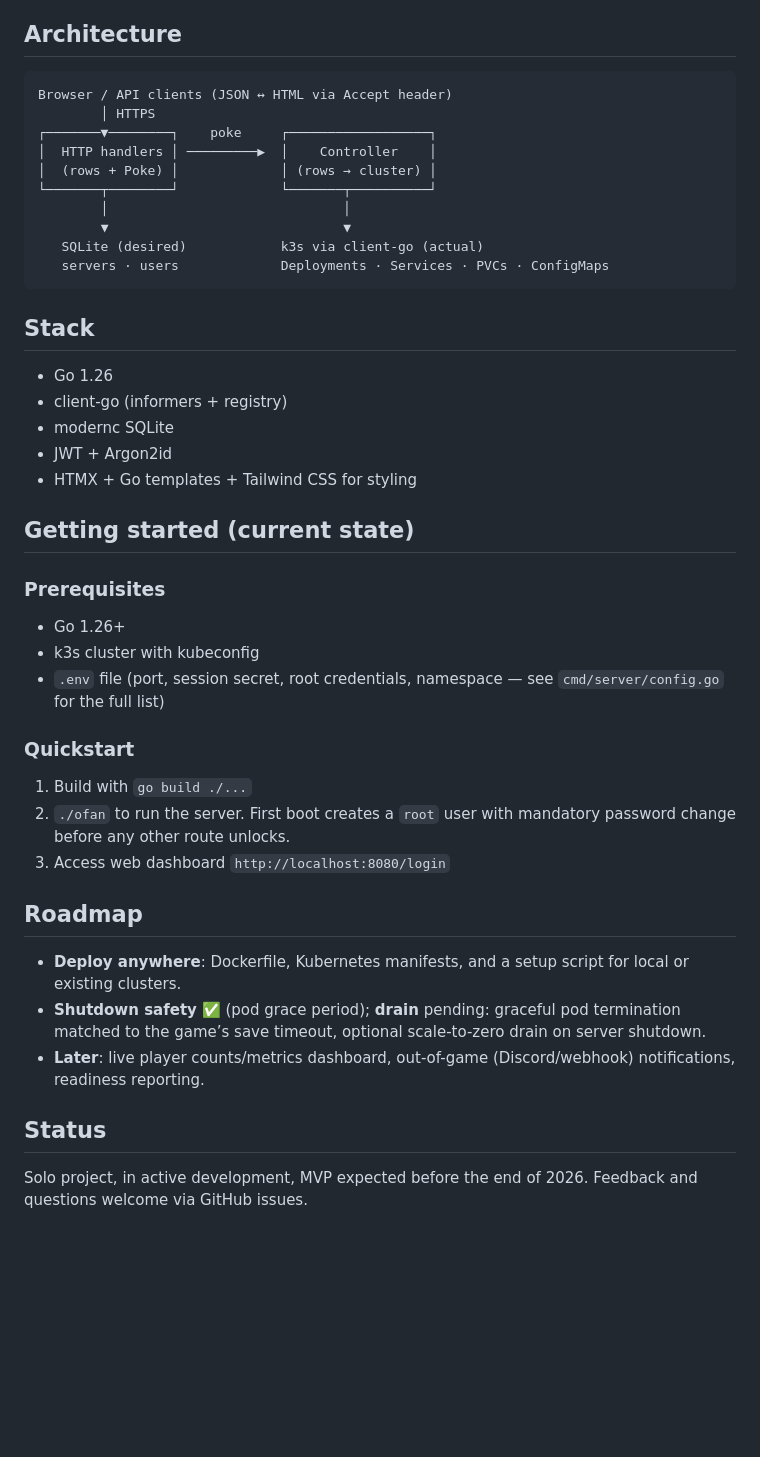
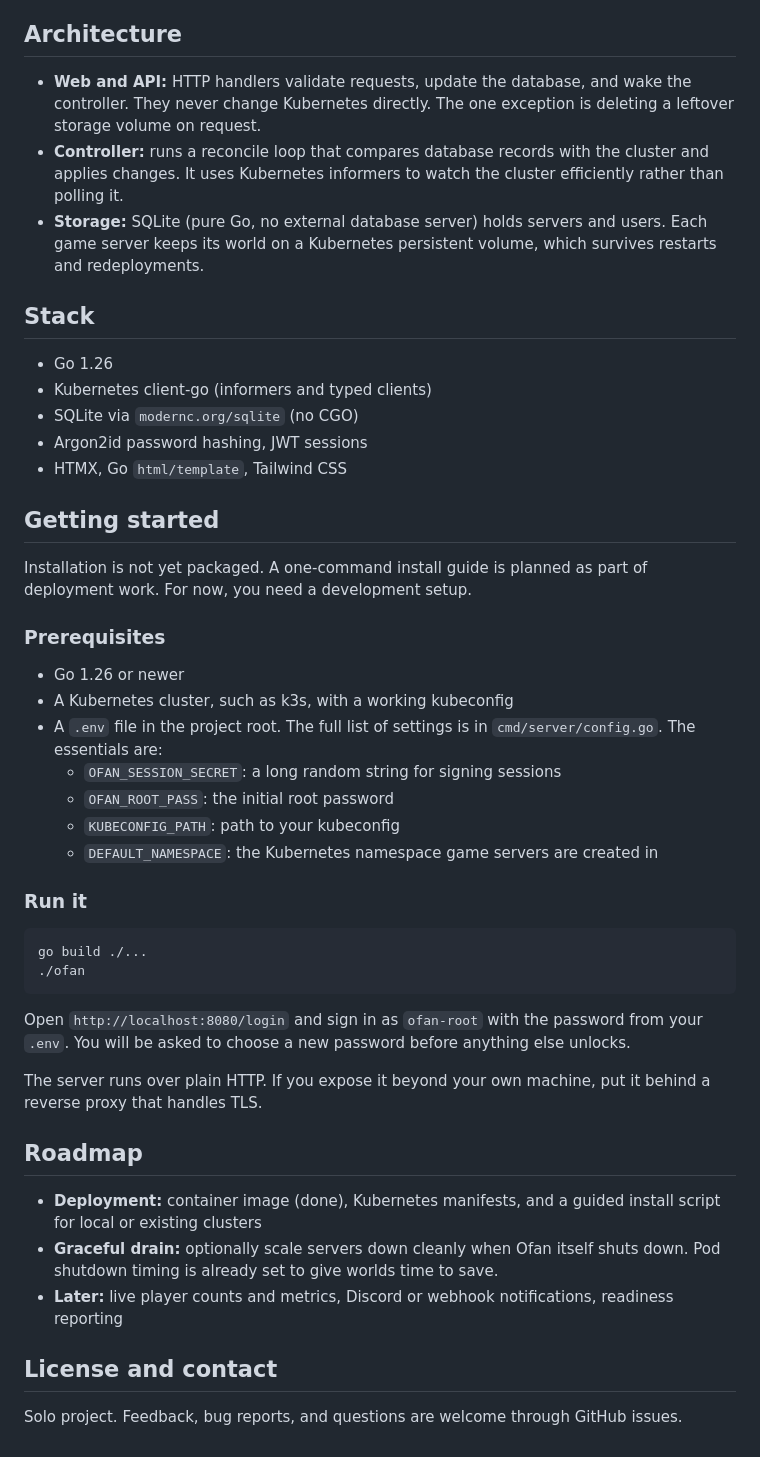
Before and after one commit to CodeZeroSugar/ofan, a Markdown page: README.md, the part around one of its changes. Rendered like a GitHub page; blank space fills up the shorter version.

````diff
--- a/README.md
+++ b/README.md
@@ -28,47 +46,49 @@ Instead of managing machines, ports, worlds, and mods by hand, Ofan provides a c
 
 ## Architecture
 
-```
-Browser / API clients (JSON ↔ HTML via Accept header)
-        │ HTTPS
-┌───────▼────────┐    poke     ┌──────────────────┐
-│  HTTP handlers │ ─────────▶  │    Controller    │
-│  (rows + Poke) │             │ (rows → cluster) │
-└───────┬────────┘             └───────┬──────────┘
-        │                              │
-        ▼                              ▼
-   SQLite (desired)            k3s via client-go (actual)
-   servers · users             Deployments · Services · PVCs · ConfigMaps
-```
+- **Web and API:** HTTP handlers validate requests, update the database, and wake the controller. They never change Kubernetes directly. The one exception is deleting a leftover storage volume on request.
+- **Controller:** runs a reconcile loop that compares database records with the cluster and applies changes. It uses Kubernetes informers to watch the cluster efficiently rather than polling it.
+- **Storage:** SQLite (pure Go, no external database server) holds servers and users. Each game server keeps its world on a Kubernetes persistent volume, which survives restarts and redeployments.
 
 ## Stack
 
 - Go 1.26
-- client-go (informers + registry)
-- modernc SQLite
-- JWT + Argon2id
-- HTMX + Go templates + Tailwind CSS for styling
+- Kubernetes client-go (informers and typed clients)
+- SQLite via `modernc.org/sqlite` (no CGO)
+- Argon2id password hashing, JWT sessions
+- HTMX, Go `html/template`, Tailwind CSS
 
-## Getting started (current state)
+## Getting started
+
+Installation is not yet packaged. A one-command install guide is planned as part of deployment work. For now, you need a development setup.
 
 ### Prerequisites
 
-- Go 1.26+
-- k3s cluster with kubeconfig
-- `.env` file (port, session secret, root credentials, namespace — see `cmd/server/config.go` for the full list)
+- Go 1.26 or newer
+- A Kubernetes cluster, such as k3s, with a working kubeconfig
+- A `.env` file in the project root. The full list of settings is in `cmd/server/config.go`. The essentials are:
+  - `OFAN_SESSION_SECRET`: a long random string for signing sessions
+  - `OFAN_ROOT_PASS`: the initial root password
+  - `KUBECONFIG_PATH`: path to your kubeconfig
+  - `DEFAULT_NAMESPACE`: the Kubernetes namespace game servers are created in
 
-### Quickstart
+### Run it
 
-1. Build with `go build ./...`
-2. `./ofan` to run the server. First boot creates a `root` user with mandatory password change before any other route unlocks.
-3. Access web dashboard `http://localhost:8080/login`
+```bash
+go build ./...
+./ofan
+```
+
+Open `http://localhost:8080/login` and sign in as `ofan-root` with the password from your `.env`. You will be asked to choose a new password before anything else unlocks.
+
+The server runs over plain HTTP. If you expose it beyond your own machine, put it behind a reverse proxy that handles TLS.
 
 ## Roadmap
 
-- **Deploy anywhere**: Dockerfile, Kubernetes manifests, and a setup script for local or existing clusters.
-- **Shutdown safety** ✅ (pod grace period); **drain** pending: graceful pod termination matched to the game’s save timeout, optional scale-to-zero drain on server shutdown.
-- **Later**: live player counts/metrics dashboard, out-of-game (Discord/webhook) notifications, readiness reporting.
+- **Deployment:** container image (done), Kubernetes manifests, and a guided install script for local or existing clusters
+- **Graceful drain:** optionally scale servers down cleanly when Ofan itself shuts down. Pod shutdown timing is already set to give worlds time to save.
+- **Later:** live player counts and metrics, Discord or webhook notifications, readiness reporting
 
-## Status
+## License and contact
 
-Solo project, in active development, MVP expected before the end of 2026. Feedback and questions welcome via GitHub issues.
+Solo project. Feedback, bug reports, and questions are welcome through GitHub issues.
````
Also changed, not shown: other parts of README.md (+35 -17 lines).
